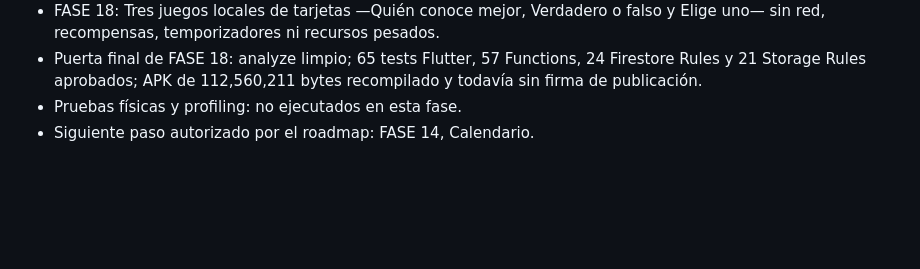
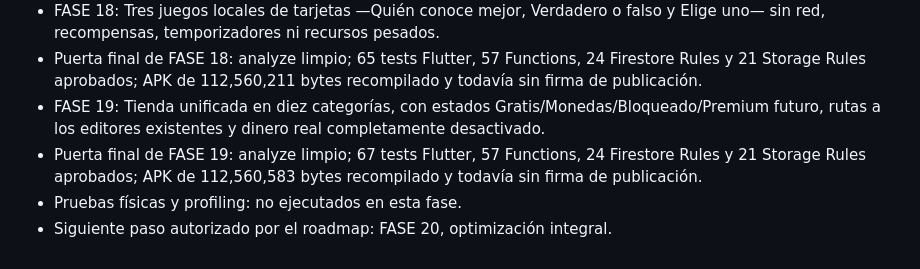
Before and after one commit to jorgeminchan64-commits/Pawdo, a Markdown page: docs/final_production_audit.md, the part around the change. GitHub-like rendering; blank space fills up the shorter version.

```diff
--- a/docs/final_production_audit.md
+++ b/docs/final_production_audit.md
@@ -113,5 +113,7 @@ Pendiente de validar:
 - Puerta final de FASE 17: analyze limpio; 63 tests Flutter, 57 Functions, 24 Firestore Rules y 21 Storage Rules aprobados; Kotlin/XML compilados dentro del APK de 112,543,651 bytes, todavía sin firma de publicación.
 - FASE 18: Tres juegos locales de tarjetas —Quién conoce mejor, Verdadero o falso y Elige uno— sin red, recompensas, temporizadores ni recursos pesados.
 - Puerta final de FASE 18: analyze limpio; 65 tests Flutter, 57 Functions, 24 Firestore Rules y 21 Storage Rules aprobados; APK de 112,560,211 bytes recompilado y todavía sin firma de publicación.
+- FASE 19: Tienda unificada en diez categorías, con estados Gratis/Monedas/Bloqueado/Premium futuro, rutas a los editores existentes y dinero real completamente desactivado.
+- Puerta final de FASE 19: analyze limpio; 67 tests Flutter, 57 Functions, 24 Firestore Rules y 21 Storage Rules aprobados; APK de 112,560,583 bytes recompilado y todavía sin firma de publicación.
 - Pruebas físicas y profiling: no ejecutados en esta fase.
-- Siguiente paso autorizado por el roadmap: FASE 14, Calendario.
+- Siguiente paso autorizado por el roadmap: FASE 20, optimización integral.
```
Also changed, not shown: docs/phase_g_test_matrix.md (+15 -0 lines), docs/production_progress.md (+9 -2 lines).
